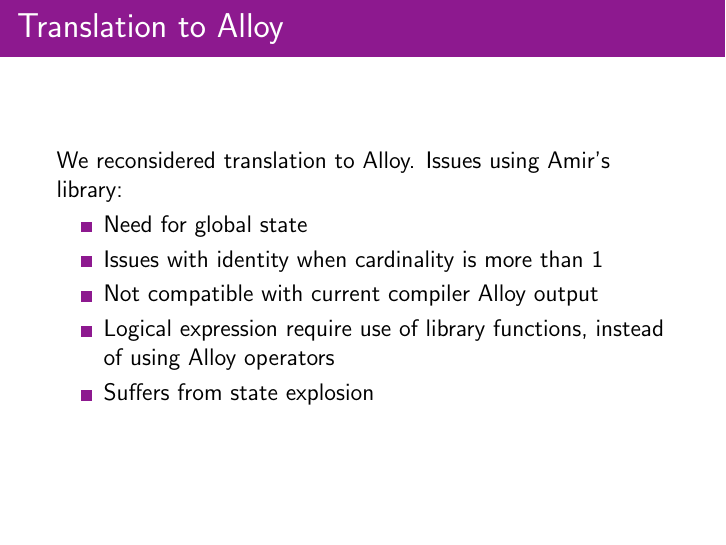
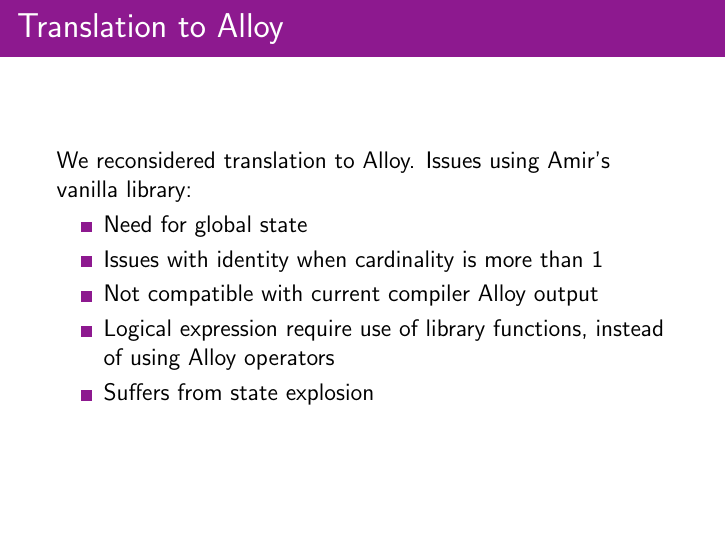
Before and after one commit to juodaspaulius/BehavioralClafer, LaTeX slides (may_29/presentation.tex): page 2 of 5. Compiled offline with pdfLaTeX.

Commit message:
updated slides

```diff
--- a/may_29/presentation.tex
+++ b/may_29/presentation.tex
@@ -31,7 +31,7 @@
 
   \begin{frame}
     \frametitle{Translation to Alloy}
-    We reconsidered translation to Alloy. Issues using Amir's library:
+    We reconsidered translation to Alloy. Issues using Amir's vanilla library:
     \begin{itemize}
       \item{Need for global state}
       \item{Issues with identity when cardinality is more than 1}
```
Also changed, not shown: may_29/presentation.pdf.
